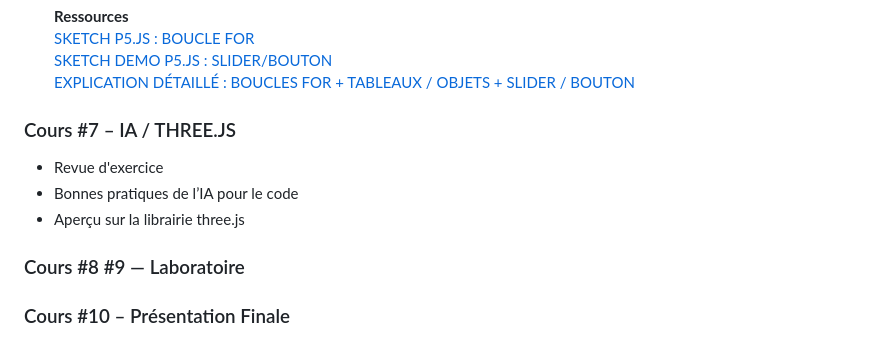
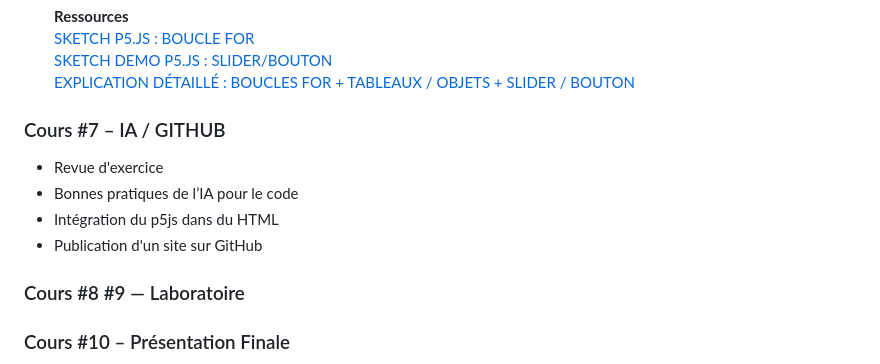
Before and after one commit to headpoolnumerique/random-noise-cours-transversal-2026, a Markdown page: readme.md, the part around the change. GitHub-like rendering.

```diff
--- a/readme.md
+++ b/readme.md
@@ -101,10 +101,11 @@ Un mini site web
   [SKETCH DEMO P5.JS : SLIDER/BOUTON](https://editor.p5js.org/poolnumerique/sketches/aNmVyf__T)
   [EXPLICATION DÉTAILLÉ : BOUCLES FOR + TABLEAUX / OBJETS + SLIDER / BOUTON](https://github.com/headpoolnumerique/random-noise-cours-transversal-2026/blob/main/cours%236/readme.md)
 
-### Cours #7 – IA / THREE.JS
+### Cours #7 – IA / GITHUB
 - Revue d'exercice
 - Bonnes pratiques de l’IA pour le code
-- Aperçu sur la librairie three.js
+- Intégration du p5js dans du HTML
+- Publication d'un site sur GitHub
 
 ### Cours #8 #9 — Laboratoire
 
```
